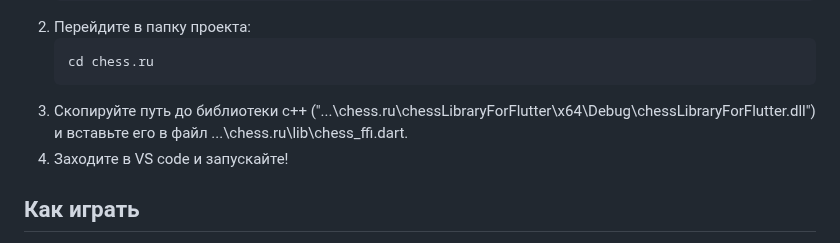
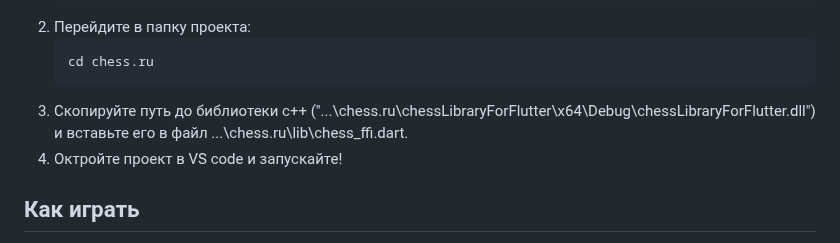
Before and after one commit to viac5/chess.ru, a Markdown page: README.md, the part around the change. Rendered like a GitHub page.

````diff
--- a/README.md
+++ b/README.md
@@ -38,7 +38,7 @@
     cd chess.ru
     ```
 3. Скопируйте путь до библиотеки c++ ("...\chess.ru\chessLibraryForFlutter\x64\Debug\chessLibraryForFlutter.dll") и вставьте его в файл ...\chess.ru\lib\chess_ffi.dart.
-4. Заходите в VS code и запускайте!
+4. Октройте проект в VS code и запускайте!
 
 
 ## Как играть
````
